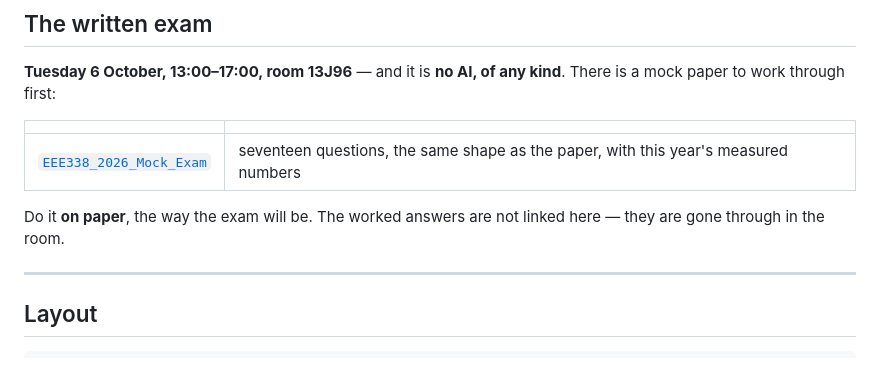
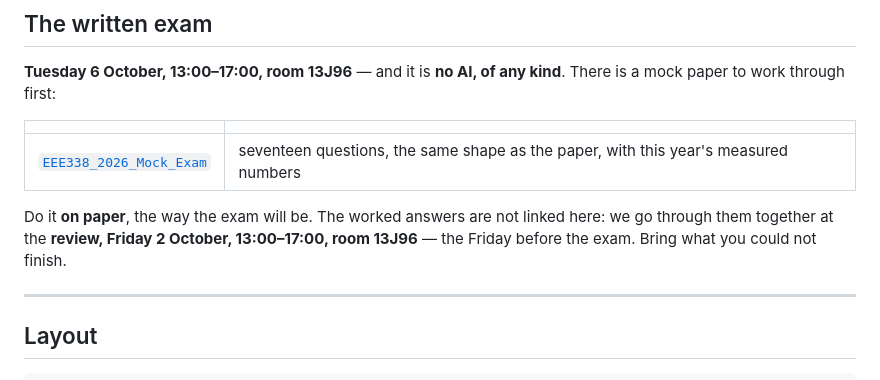
Before and after one commit to masaomi/EEE338_2026, a Markdown page: README.md, the part around the change. Drawn GitHub-style.

Commit message:
The answers have a time and a room now
Masa's addition. The section said the worked answers were gone through in
the room without saying which room or when, which is the kind of promise a
student cannot plan around.

  review, Friday 2 October, 13:00-17:00, room 13J96 -- the Friday before
  the exam. Bring what you could not finish.

Naming it as the Friday before the exam is deliberate: it puts the mock
paper on a deadline that is four days earlier than the one people will
otherwise assume.

Co-Authored-By: Claude Opus 5 (1M context) <noreply@anthropic.com>

```diff
--- a/README.md
+++ b/README.md
@@ -145,7 +145,9 @@ kind**. There is a mock paper to work through first:
 | [`EEE338_2026_Mock_Exam`](https://gist.github.com/masaomi/551c4501b95289134984e69b6f48cda5) | seventeen questions, the same shape as the paper, with this year's measured numbers |
 
 Do it **on paper**, the way the exam will be. The worked answers are not linked
-here — they are gone through in the room.
+here: we go through them together at the **review, Friday 2 October,
+13:00–17:00, room 13J96** — the Friday before the exam. Bring what you could
+not finish.
 
 ----
 
```
